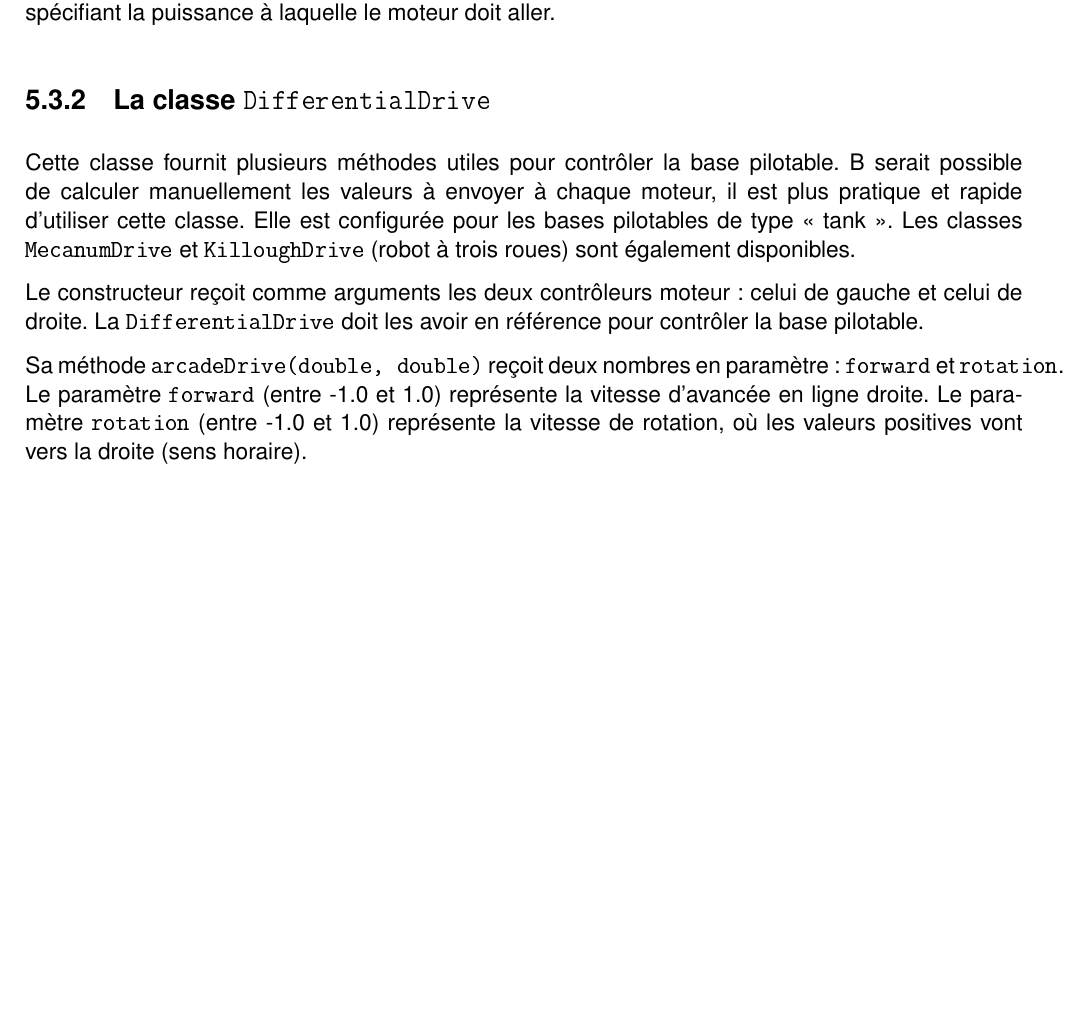
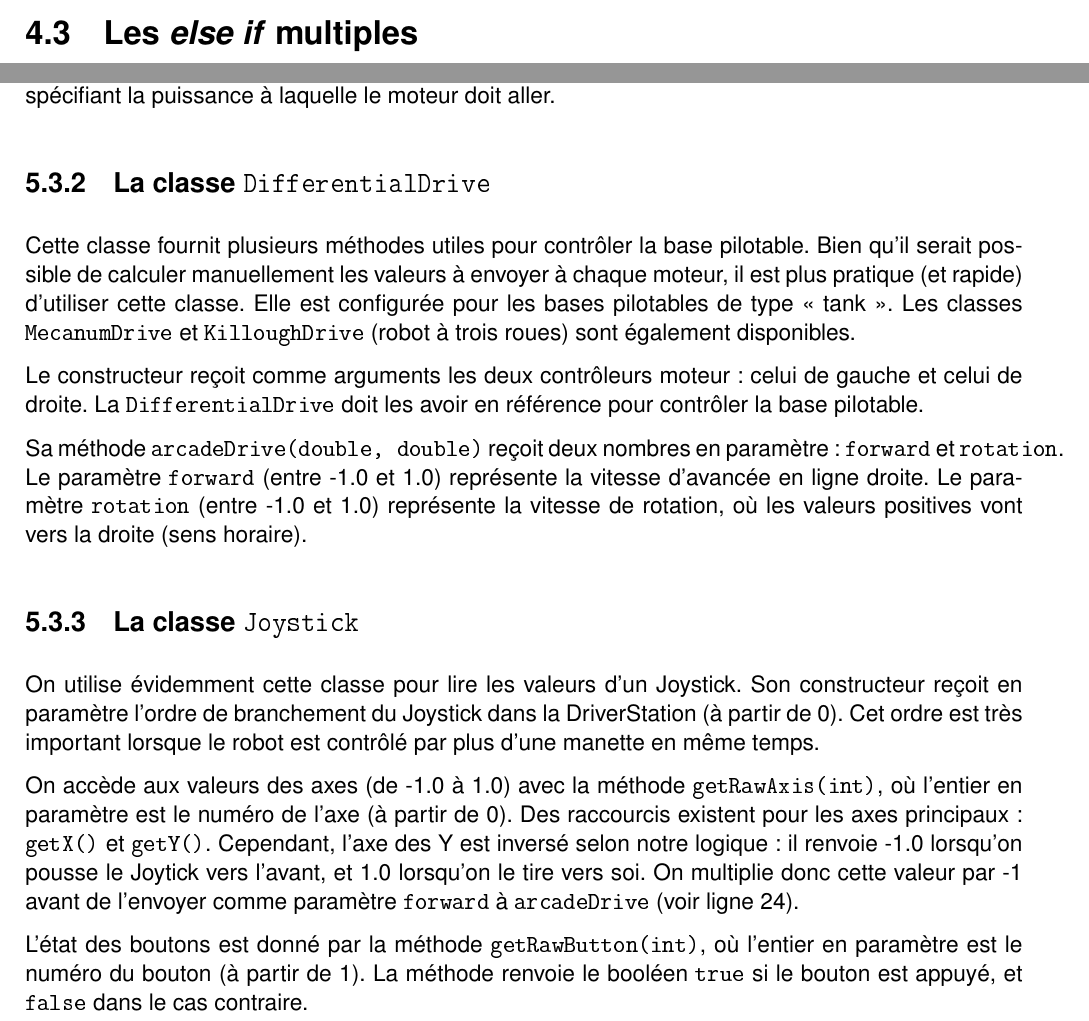
Before and after one commit to Ultime5528/ultime5528.github.io, a LaTeX document (content/Guide/Guide-Java.tex): part of page 37 of 37 before the commit and two parts of pages 31 and 37 of 37 after it, the two joined at a grey line, cut at the place of the change, the shorter picture padded with empty space. The pictures show the PDF file content/Guide/Guide-Java.pdf that the author committed with the source.

```diff
--- a/content/Guide/Guide-Java.tex
+++ b/content/Guide/Guide-Java.tex
@@ -1074,7 +1074,7 @@
 }
 \end{MyTCB}
 
-%\section{Les \textit{else if} multiples}
+\section{Les \textit{else if} multiples}
 
 
 \part{La programmation orientée objet}
@@ -1188,9 +1188,19 @@
 
 \subsection{La classe \texttt{DifferentialDrive}}
 
-Cette classe fournit plusieurs méthodes utiles pour contrôler la base pilotable. B serait possible de calculer manuellement les valeurs à envoyer à chaque moteur, il est plus pratique et rapide d'utiliser cette classe. Elle est configurée pour les bases pilotables de type « tank ». Les classes \texttt{MecanumDrive} et \texttt{KilloughDrive} (robot à trois roues) sont également disponibles.
+Cette classe fournit plusieurs méthodes utiles pour contrôler la base pilotable. Bien qu'il serait possible de calculer manuellement les valeurs à envoyer à chaque moteur, il est plus pratique (et rapide) d'utiliser cette classe. Elle est configurée pour les bases pilotables de type « tank ». Les classes \texttt{MecanumDrive} et \texttt{KilloughDrive} (robot à trois roues) sont également disponibles.
 
 Le constructeur reçoit comme arguments les deux contrôleurs moteur : celui de gauche et celui de droite. La \texttt{DifferentialDrive} doit les avoir en référence pour contrôler la base pilotable.
 
 Sa méthode \texttt{arcadeDrive(double, double)} reçoit deux nombres en paramètre : \texttt{forward} et \texttt{rotation}. Le paramètre \texttt{forward} (entre -1.0 et 1.0) représente la vitesse d'avancée en ligne droite. Le paramètre \texttt{rotation} (entre -1.0 et 1.0) représente la vitesse de rotation, où les valeurs positives vont vers la droite (sens horaire).
+
+\subsection{La classe \texttt{Joystick}}
+
+On utilise évidemment cette classe pour lire les valeurs d'un Joystick. Son constructeur reçoit en paramètre l'ordre de branchement du Joystick dans la DriverStation (à partir de 0). Cet ordre est très important lorsque le robot est contrôlé par plus d'une manette en même temps.
+
+On accède aux valeurs des axes (de -1.0 à 1.0) avec la méthode \texttt{getRawAxis(int)}, où l'entier en paramètre est le numéro de l'axe (à partir de 0). Des raccourcis existent pour les axes principaux : \texttt{getX()} et \texttt{getY()}. Cependant, l'axe des Y est inversé selon notre logique : il renvoie -1.0 lorsqu'on pousse le Joytick vers l'avant, et 1.0 lorsqu'on le tire vers soi. On multiplie donc cette valeur par -1 avant de l'envoyer comme paramètre \texttt{forward} à \texttt{arcadeDrive} (voir ligne 24).
+
+L'état des boutons est donné par la méthode \texttt{getRawButton(int)}, où l'entier en paramètre est le numéro du bouton (à partir de 1). La méthode renvoie le booléen \texttt{\bfseries true} si le bouton est appuyé, et \texttt{\bfseries false} dans le cas contraire.
+
+
 \end{document}
```
Also changed, not shown: content/Guide/Guide-Java.pdf, content/Guide/Guide-Java.tex (2 more changed lines).
